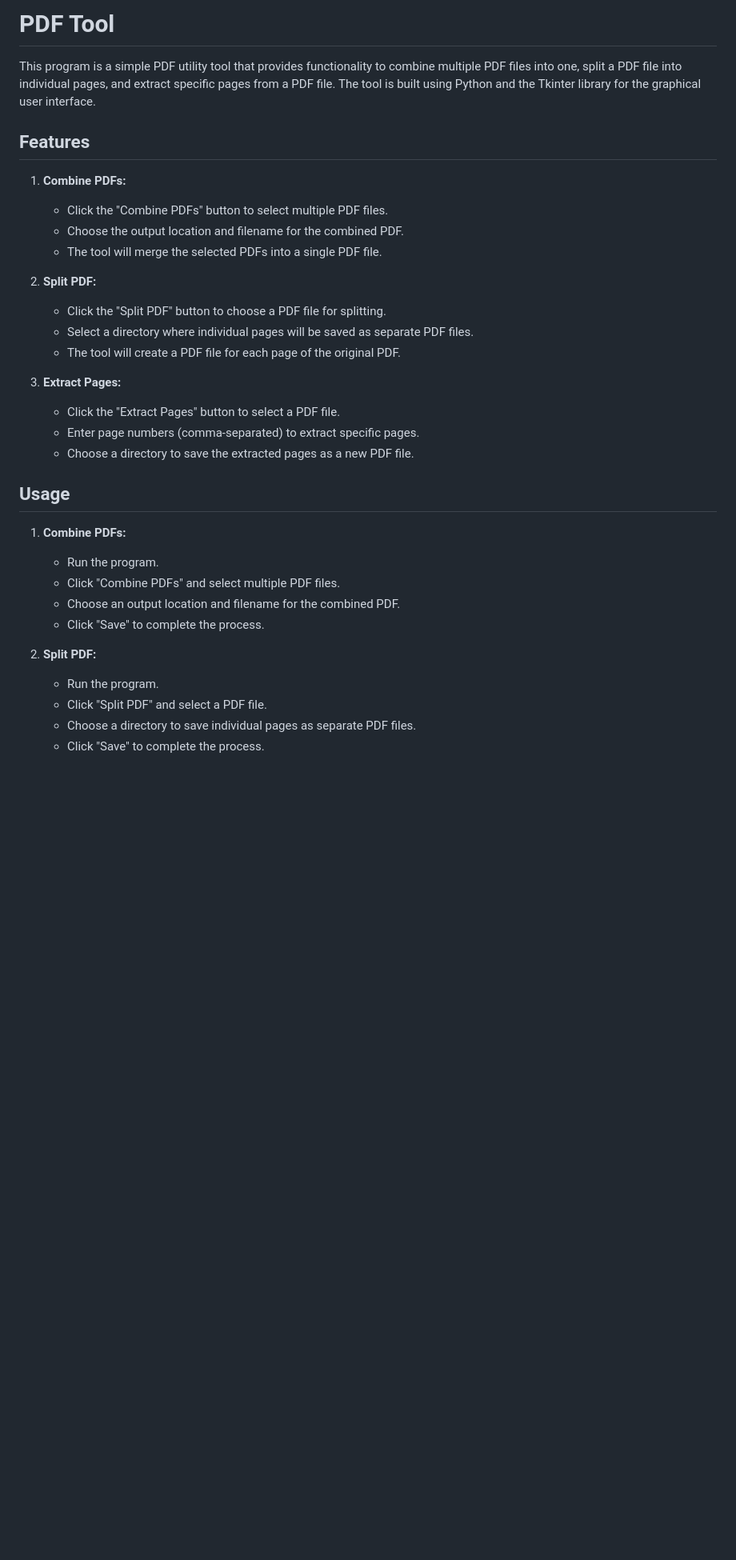
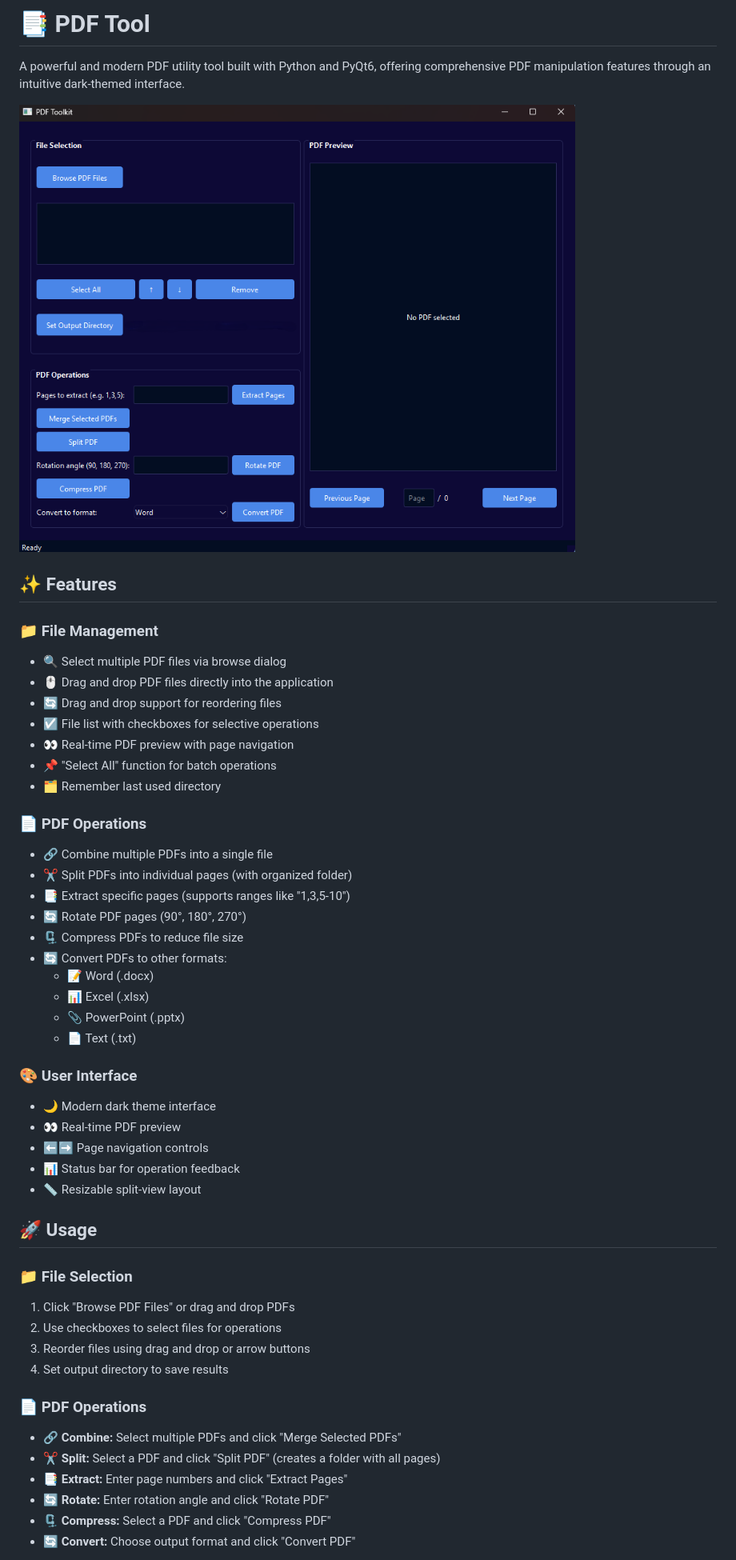
Before and after one commit to JaredJomar/Projects, a Markdown page: Pdf_Combiner/readme.md, the part around the change printed below. Shown: that part at 80% size. Drawn GitHub-style; pictures changed too: Pdf_Combiner/main.png (added); blank space fills up the shorter version.

```diff
--- a/Pdf_Combiner/readme.md
+++ b/Pdf_Combiner/readme.md
@@ -1,35 +1,51 @@
-# PDF Tool
+# 📑 PDF Tool
+A powerful and modern PDF utility tool built with Python and PyQt6, offering comprehensive PDF manipulation features through an intuitive dark-themed interface.
 
-This program is a simple PDF utility tool that provides functionality to combine multiple PDF files into one, split a PDF file into individual pages, and extract specific pages from a PDF file. The tool is built using Python and the Tkinter library for the graphical user interface.
+![PDF Tool Interface](main.png)
 
-## Features
+## ✨ Features
 
-1. **Combine PDFs:**
-   - Click the "Combine PDFs" button to select multiple PDF files.
-   - Choose the output location and filename for the combined PDF.
-   - The tool will merge the selected PDFs into a single PDF file.
+### 📁 File Management
+- 🔍 Select multiple PDF files via browse dialog
+- 🖱️ Drag and drop PDF files directly into the application
+- 🔄 Drag and drop support for reordering files
+- ☑️ File list with checkboxes for selective operations
+- 👀 Real-time PDF preview with page navigation
+- 📌 "Select All" function for batch operations
+- 🗂️ Remember last used directory
 
-2. **Split PDF:**
-   - Click the "Split PDF" button to choose a PDF file for splitting.
-   - Select a directory where individual pages will be saved as separate PDF files.
-   - The tool will create a PDF file for each page of the original PDF.
+### 📄 PDF Operations
+- 🔗 Combine multiple PDFs into a single file
+- ✂️ Split PDFs into individual pages (with organized folder)
+- 📑 Extract specific pages (supports ranges like "1,3,5-10")
+- 🔄 Rotate PDF pages (90°, 180°, 270°)
+- 🗜️ Compress PDFs to reduce file size
+- 🔄 Convert PDFs to other formats:
+  - 📝 Word (.docx)
+  - 📊 Excel (.xlsx)
+  - 📎 PowerPoint (.pptx)
+  - 📄 Text (.txt)
 
-3. **Extract Pages:**
-   - Click the "Extract Pages" button to select a PDF file.
-   - Enter page numbers (comma-separated) to extract specific pages.
-   - Choose a directory to save the extracted pages as a new PDF file.
+### 🎨 User Interface
+- 🌙 Modern dark theme interface
+- 👀 Real-time PDF preview
+- ⬅️➡️ Page navigation controls
+- 📊 Status bar for operation feedback
+- 📏 Resizable split-view layout
 
-## Usage
+## 🚀 Usage
 
-1. **Combine PDFs:**
-   - Run the program.
-   - Click "Combine PDFs" and select multiple PDF files.
-   - Choose an output location and filename for the combined PDF.
-   - Click "Save" to complete the process.
+### 📁 File Selection
+1. Click "Browse PDF Files" or drag and drop PDFs
+2. Use checkboxes to select files for operations
+3. Reorder files using drag and drop or arrow buttons
+4. Set output directory to save results
 
-2. **Split PDF:**
-   - Run the program.
-   - Click "Split PDF" and select a PDF file.
-   - Choose a directory to save individual pages as separate PDF files.
-   - Click "Save" to complete the process.
+### 📄 PDF Operations
+- **🔗 Combine:** Select multiple PDFs and click "Merge Selected PDFs"
+- **✂️ Split:** Select a PDF and click "Split PDF" (creates a folder with all pages)
+- **📑 Extract:** Enter page numbers and click "Extract Pages"
+- **🔄 Rotate:** Enter rotation angle and click "Rotate PDF"
+- **🗜️ Compress:** Select a PDF and click "Compress PDF"
+- **🔄 Convert:** Choose output format and click "Convert PDF"
 
```
Also changed, not shown: other parts of Pdf_Combiner/readme.md (+26 -19 lines), 2 other files.
